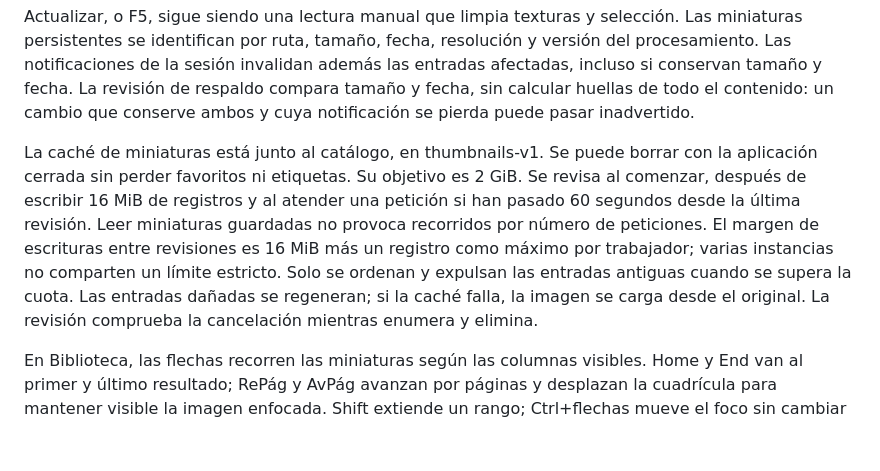
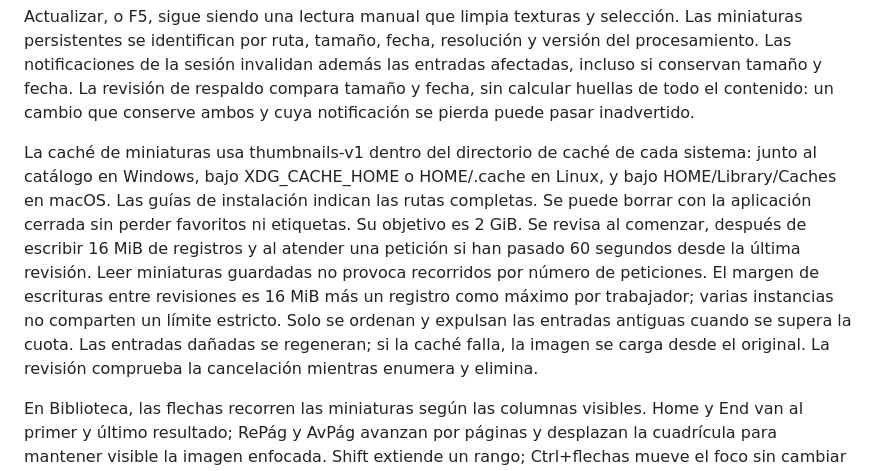
Before and after one commit to Alexrb11/rastera, a Markdown page: docs/usage.md, the part around one of its changes. GitHub-like rendering; blank space fills up the shorter version.

Commit message:
feat(docs): align cache instructions with native platform packages

```diff
--- a/docs/usage.md
+++ b/docs/usage.md
@@ -28,7 +28,7 @@ Se observa únicamente la carpeta abierta, sin recorrer subcarpetas. Abrir un ar
 
 Actualizar, o F5, sigue siendo una lectura manual que limpia texturas y selección. Las miniaturas persistentes se identifican por ruta, tamaño, fecha, resolución y versión del procesamiento. Las notificaciones de la sesión invalidan además las entradas afectadas, incluso si conservan tamaño y fecha. La revisión de respaldo compara tamaño y fecha, sin calcular huellas de todo el contenido: un cambio que conserve ambos y cuya notificación se pierda puede pasar inadvertido.
 
-La caché de miniaturas está junto al catálogo, en thumbnails-v1. Se puede borrar con la aplicación cerrada sin perder favoritos ni etiquetas. Su objetivo es 2 GiB. Se revisa al comenzar, después de escribir 16 MiB de registros y al atender una petición si han pasado 60 segundos desde la última revisión. Leer miniaturas guardadas no provoca recorridos por número de peticiones. El margen de escrituras entre revisiones es 16 MiB más un registro como máximo por trabajador; varias instancias no comparten un límite estricto. Solo se ordenan y expulsan las entradas antiguas cuando se supera la cuota. Las entradas dañadas se regeneran; si la caché falla, la imagen se carga desde el original. La revisión comprueba la cancelación mientras enumera y elimina.
+La caché de miniaturas usa thumbnails-v1 dentro del directorio de caché de cada sistema: junto al catálogo en Windows, bajo XDG_CACHE_HOME o HOME/.cache en Linux, y bajo HOME/Library/Caches en macOS. Las guías de instalación indican las rutas completas. Se puede borrar con la aplicación cerrada sin perder favoritos ni etiquetas. Su objetivo es 2 GiB. Se revisa al comenzar, después de escribir 16 MiB de registros y al atender una petición si han pasado 60 segundos desde la última revisión. Leer miniaturas guardadas no provoca recorridos por número de peticiones. El margen de escrituras entre revisiones es 16 MiB más un registro como máximo por trabajador; varias instancias no comparten un límite estricto. Solo se ordenan y expulsan las entradas antiguas cuando se supera la cuota. Las entradas dañadas se regeneran; si la caché falla, la imagen se carga desde el original. La revisión comprueba la cancelación mientras enumera y elimina.
 
 En Biblioteca, las flechas recorren las miniaturas según las columnas visibles. Home y End van al primer y último resultado; RePág y AvPág avanzan por páginas y desplazan la cuadrícula para mantener visible la imagen enfocada. Shift extiende un rango; Ctrl+flechas mueve el foco sin cambiar la selección y Espacio añade o retira la imagen enfocada. Enter abre esa imagen en Visor. Puedes llegar a la cuadrícula con Tab o pulsando una miniatura. Los atajos de navegación quedan suspendidos al escribir en búsqueda y al abrir un panel auxiliar.
 
```
Also changed, not shown: other parts of docs/usage.md (+1 -1 lines).
